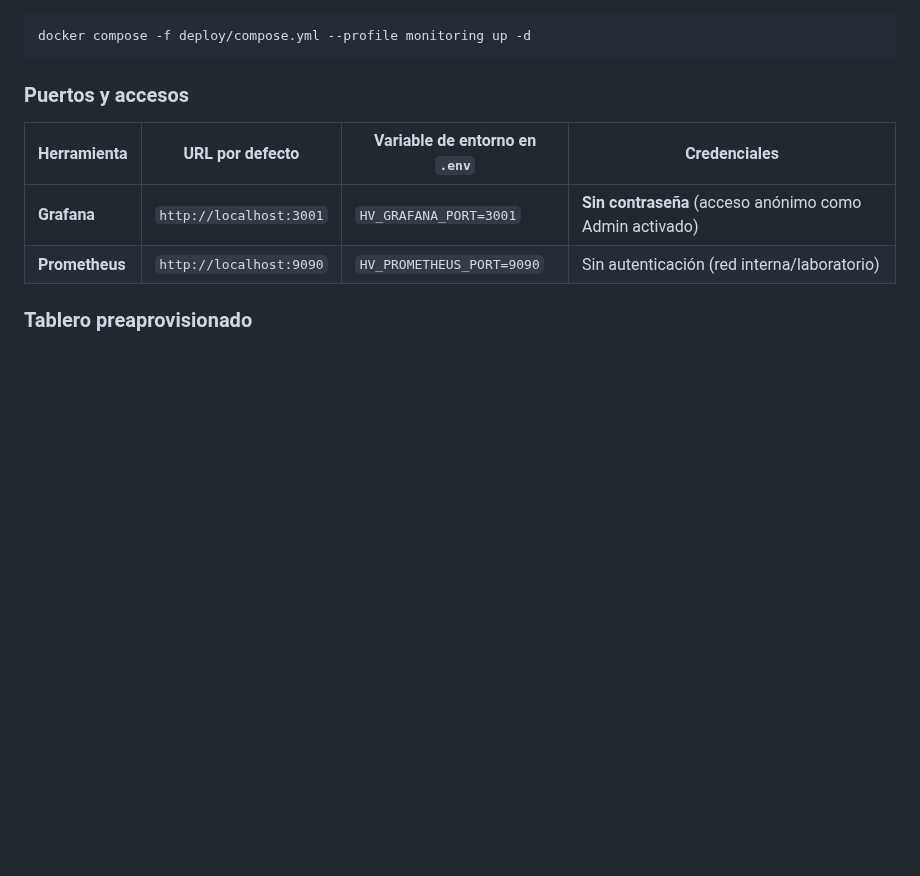
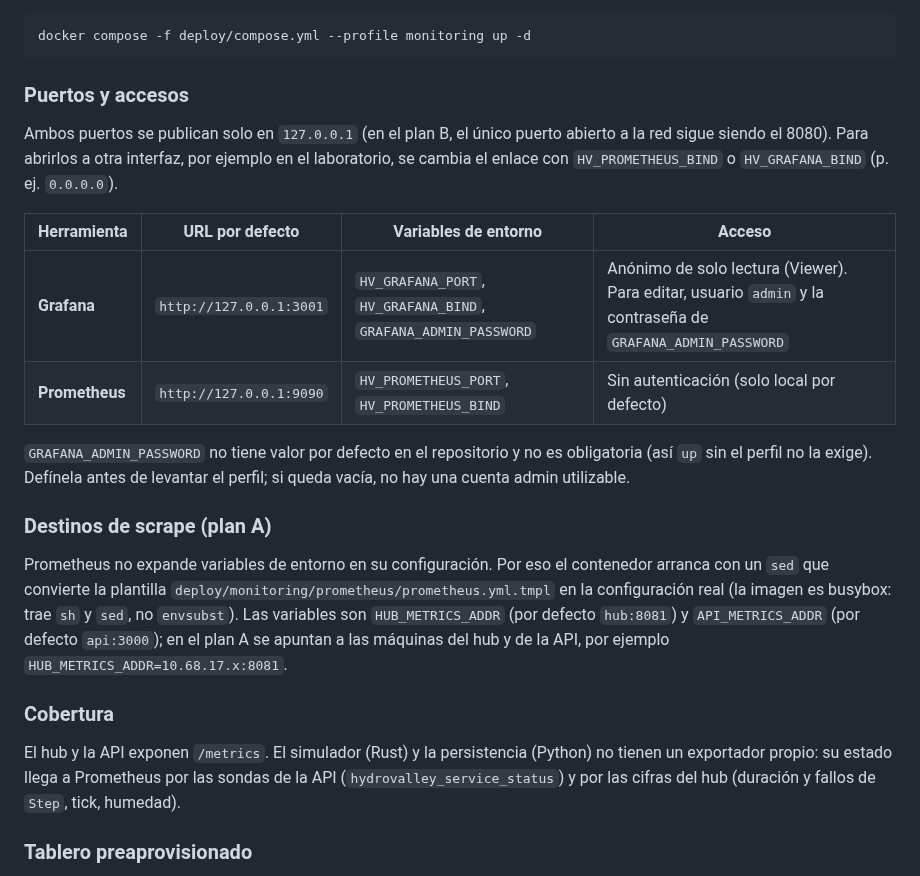
Before and after one commit to iadev2005/hydrovalley, a Markdown page: deploy/README.md, the part around the change. Rendered like a GitHub page; blank space fills up the shorter version.

Commit message:
docs: document the monitoring access, targets and coverage; mark B7 done

```diff
--- a/deploy/README.md
+++ b/deploy/README.md
@@ -308,10 +308,22 @@ docker compose -f deploy/compose.yml --profile monitoring up -d
 
 ### Puertos y accesos
 
-| Herramienta | URL por defecto | Variable de entorno en `.env` | Credenciales |
+Ambos puertos se publican solo en `127.0.0.1` (en el plan B, el único puerto abierto a la red sigue siendo el 8080). Para abrirlos a otra interfaz, por ejemplo en el laboratorio, se cambia el enlace con `HV_PROMETHEUS_BIND` o `HV_GRAFANA_BIND` (p. ej. `0.0.0.0`).
+
+| Herramienta | URL por defecto | Variables de entorno | Acceso |
 | --- | --- | --- | --- |
-| **Grafana** | `http://localhost:3001` | `HV_GRAFANA_PORT=3001` | **Sin contraseña** (acceso anónimo como Admin activado) |
-| **Prometheus** | `http://localhost:9090` | `HV_PROMETHEUS_PORT=9090` | Sin autenticación (red interna/laboratorio) |
+| **Grafana** | `http://127.0.0.1:3001` | `HV_GRAFANA_PORT`, `HV_GRAFANA_BIND`, `GRAFANA_ADMIN_PASSWORD` | Anónimo de solo lectura (Viewer). Para editar, usuario `admin` y la contraseña de `GRAFANA_ADMIN_PASSWORD` |
+| **Prometheus** | `http://127.0.0.1:9090` | `HV_PROMETHEUS_PORT`, `HV_PROMETHEUS_BIND` | Sin autenticación (solo local por defecto) |
+
+`GRAFANA_ADMIN_PASSWORD` no tiene valor por defecto en el repositorio y no es obligatoria (así `up` sin el perfil no la exige). Defínela antes de levantar el perfil; si queda vacía, no hay una cuenta admin utilizable.
+
+### Destinos de scrape (plan A)
+
+Prometheus no expande variables de entorno en su configuración. Por eso el contenedor arranca con un `sed` que convierte la plantilla `deploy/monitoring/prometheus/prometheus.yml.tmpl` en la configuración real (la imagen es busybox: trae `sh` y `sed`, no `envsubst`). Las variables son `HUB_METRICS_ADDR` (por defecto `hub:8081`) y `API_METRICS_ADDR` (por defecto `api:3000`); en el plan A se apuntan a las máquinas del hub y de la API, por ejemplo `HUB_METRICS_ADDR=10.68.17.x:8081`.
+
+### Cobertura
+
+El hub y la API exponen `/metrics`. El simulador (Rust) y la persistencia (Python) no tienen un exportador propio: su estado llega a Prometheus por las sondas de la API (`hydrovalley_service_status`) y por las cifras del hub (duración y fallos de `Step`, tick, humedad).
 
 ### Tablero preaprovisionado
 
```
Also changed, not shown: docs/tareas-equipo.md (+1 -2 lines), odd/tasks/b7-prometheus-grafana.md (+3 -1 lines).
